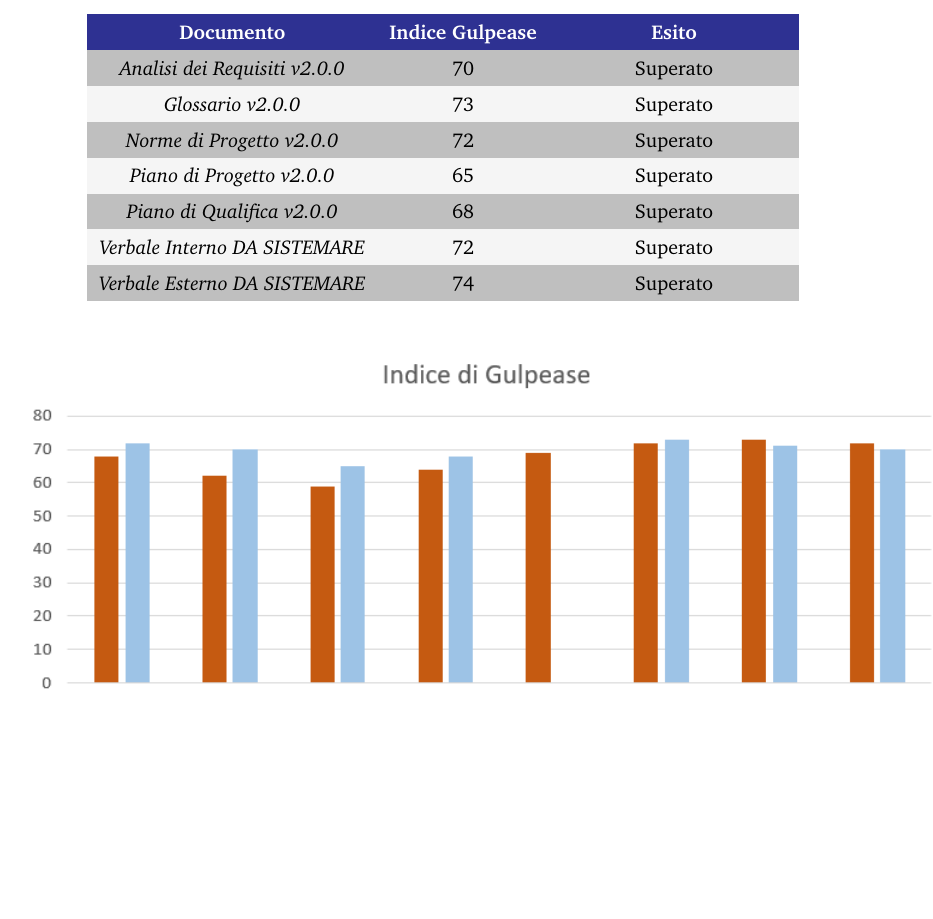
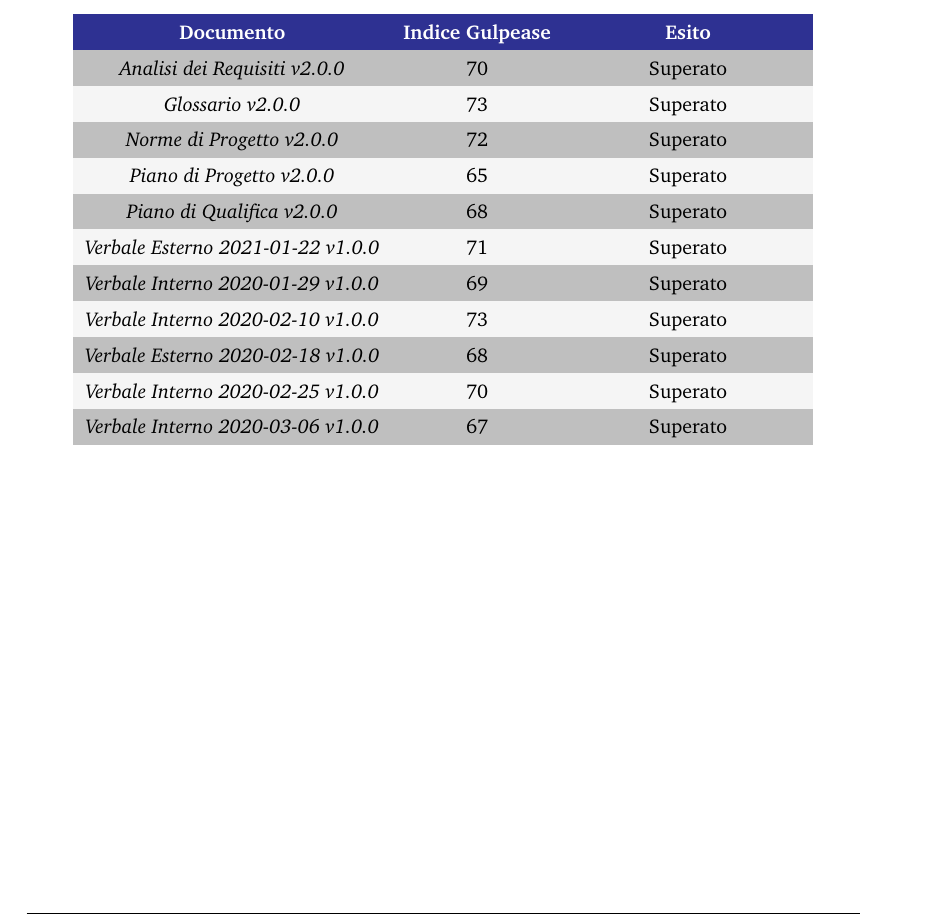
Before and after one commit to Sweleven/Documents, a LaTeX document (DocumentiEsterni/PianoDiQualifica/main.tex, which reads DocumentiEsterni/PianoDiQualifica/src/ResocontoVerifica/src/IndiceGulpease.tex): part of page 29 of 31 before the commit and part of page 29 of 32 after it, cut so that both start at the same text, the shorter picture padded with empty space. Compiled offline with pdfLaTeX.

Commit message:
aggiunti gli ultimi verbali nella tabella

```diff
--- a/DocumentiEsterni/PianoDiQualifica/src/ResocontoVerifica/src/IndiceGulpease.tex
+++ b/DocumentiEsterni/PianoDiQualifica/src/ResocontoVerifica/src/IndiceGulpease.tex
@@ -37,9 +37,12 @@ i documenti prodotti finora.
     \textit{Norme di Progetto v2.0.0}               & 72                                   & Superato{} \\
     \textit{Piano di Progetto v2.0.0}                & 65                                    & Superato{} \\
     \textit{Piano di Qualifica v2.0.0}                & 68                                    & Superato{} \\
-    \textit{Verbale Interno DA SISTEMARE}          & 72                                    & Superato{} \\
-    \textit{Verbale Esterno DA SISTEMARE}          & 74                                    & Superato{} \\
-
+    \textit{Verbale Esterno 2021-01-22 v1.0.0}          & 71                                    & Superato{} \\
+    \textit{Verbale Interno 2020-01-29 v1.0.0}          & 69                                    & Superato{} \\
+    \textit{Verbale Interno 2020-02-10 v1.0.0}          & 73                                    & Superato{} \\
+    \textit{Verbale Esterno 2020-02-18 v1.0.0}          & 68                                    & Superato{} \\
+    \textit{Verbale Interno 2020-02-25 v1.0.0}          & 70                                    & Superato{} \\
+    \textit{Verbale Interno 2020-03-06 v1.0.0}          & 67                                    & Superato{} \\
 \end{longtable}
 
 \begin{figure}[H]
```
